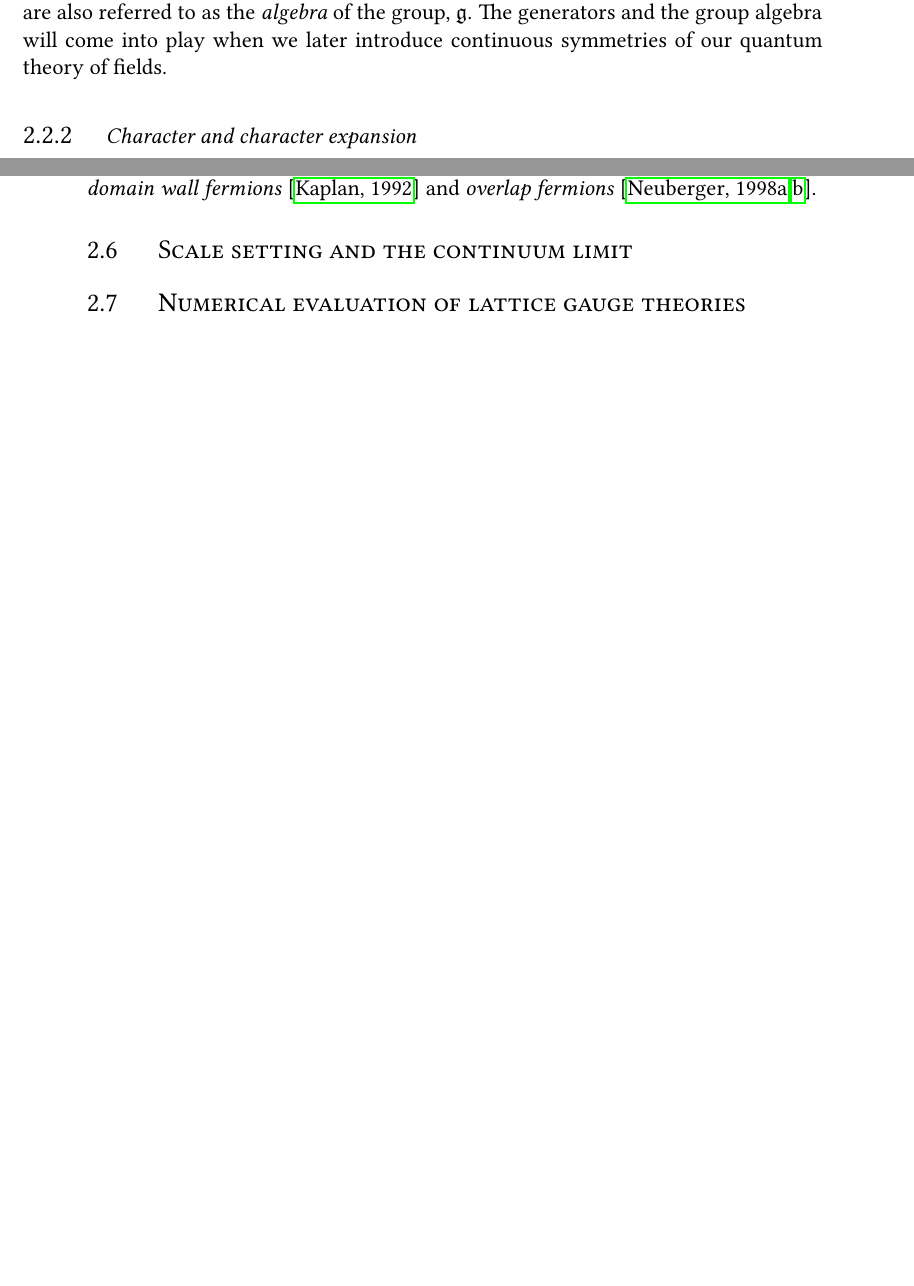
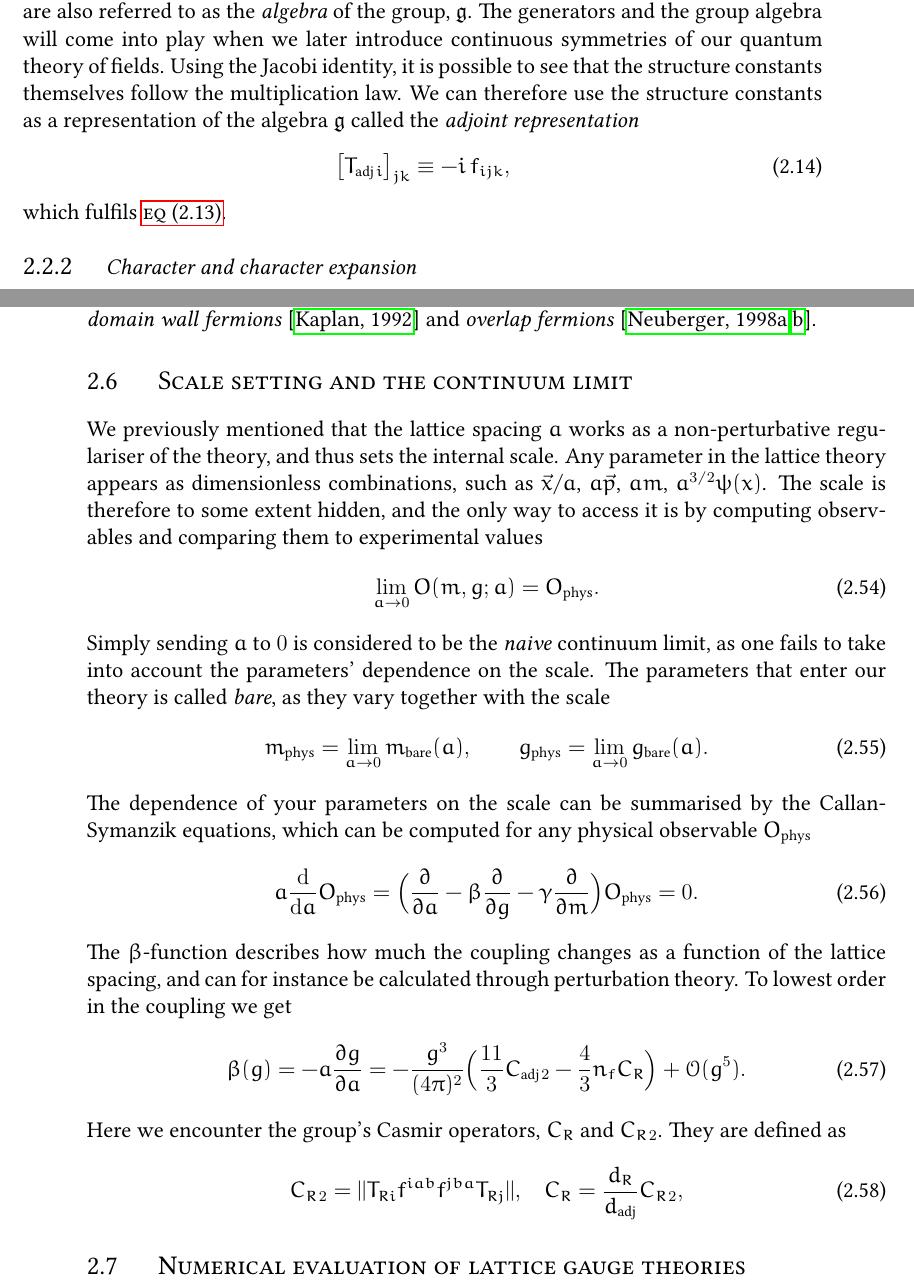
Before and after one commit to Irubataru/phd-thesis, a LaTeX thesis (thesis.tex, which reads chapters/chapter_2.tex): two parts of pages 15 and 22 of 42, joined at a grey line, cut so that both start at the same text. Compiled offline with pdfLaTeX.

Commit message:
Section 2.6

```diff
--- a/chapters/chapter_2.tex
+++ b/chapters/chapter_2.tex
@@ -137,6 +137,16 @@ representation $R$. They are tremendously important as they summarise the entire
 group multiplication law. They are also referred to as the \emph{algebra} of the
 group, $\mathfrak{g}$. The generators and the group algebra will come into play
 when we later introduce continuous symmetries of our quantum theory of fields.
+Using the Jacobi identity, it is possible to see that the structure constants
+themselves follow the multiplication law. We can therefore use the structure
+constants as a representation of the algebra $\mathfrak{g}$ called the
+\emph{adjoint representation}
+%
+\begin{equation}
+  \big[ T_{\text{adj}\hskip.2ex i} \big]_{jk} \equiv -i\, f_{ijk},
+\end{equation}
+%
+which fulfils \meqref{eq:group_algebra}.
 
 \subsection{Character and character expansion}
 
@@ -609,6 +620,56 @@ discretisation schemes being \emph{domain wall fermions} \citep{Kaplan:1992bt} a
 
 \section{Scale setting and the continuum limit} \label{sec:scale_setting}
 
+We previously mentioned that the lattice spacing $a$ works as a non-perturbative
+regulariser of the theory, and thus sets the internal scale. Any parameter in
+the lattice theory appears as dimensionless combinations, such as $\vec{x}/a$,
+$a \vec{p}$, $a m$, $a^{3/2} \psi(x)$. The scale is therefore to some extent
+hidden, and the only way to access it is by computing observables and comparing
+them to experimental values
+%
+\begin{equation}
+  \lim_{a \to 0} O(m, g; a) = O_{\text{phys}}.
+\end{equation}
+%
+Simply sending $a$ to $0$ is considered to be the \emph{naive} continuum limit,
+as one fails to take into account the parameters' dependence on the scale. The
+parameters that enter our theory is called \emph{bare}, as they vary together
+with the scale
+%
+\begin{equation}
+  m_{\text{phys}} = \lim_{a \to 0} m_{\text{bare}}(a), \hskip2em
+  g_{\text{phys}} = \lim_{a \to 0} g_{\text{bare}}(a).
+\end{equation}
+%
+The dependence of your parameters on the scale can be summarised by the
+Callan-Symanzik equations, which can be computed for any physical observable
+$O_{\text{phys}}$
+%
+\begin{equation}
+  a \frac{\mathrm{d}}{\mathrm{d} a} O_{\text{phys}}
+    = \Big( \frac{\partial}{\partial a}
+      - \beta \frac{\partial}{\partial g}
+      - \gamma \frac{\partial}{\partial m}
+    \Big) O_{\text{phys}} = 0.
+\end{equation}
+%
+The $\beta$-function describes how much the coupling changes as a function of
+the lattice spacing, and can for instance be calculated through perturbation
+theory. To lowest order in the coupling we get
+%
+\begin{equation}
+  \beta(g) = - a \frac{\partial g}{\partial a} = - \frac{g^3}{(4\pi)^2}
+    \Big( \frac{11}{3} C_{\text{adj}\hskip.2ex 2} - \frac{4}{3} n_f C_R \Big) + \mathcal{O}(g^5).
+\end{equation}
+%
+Here we encounter the group's Casmir operators, $C_R$ and $C_{R\hskip.2ex 2}$. They are
+defined as
+%
+\begin{equation}
+  C_{R \hskip.2ex 2} = || T_{Ri} f^{iab} f^{jba} T_{Rj}||, \hskip2ex
+    C_R = \frac{d_R}{d_{\text{adj}}} C_{R \hskip.2ex 2},
+\end{equation}
+%
 
 
 \section{Numerical evaluation of lattice gauge theories}
```
Also changed, not shown: chapters/chapter_2.tex (7 more changed lines).
